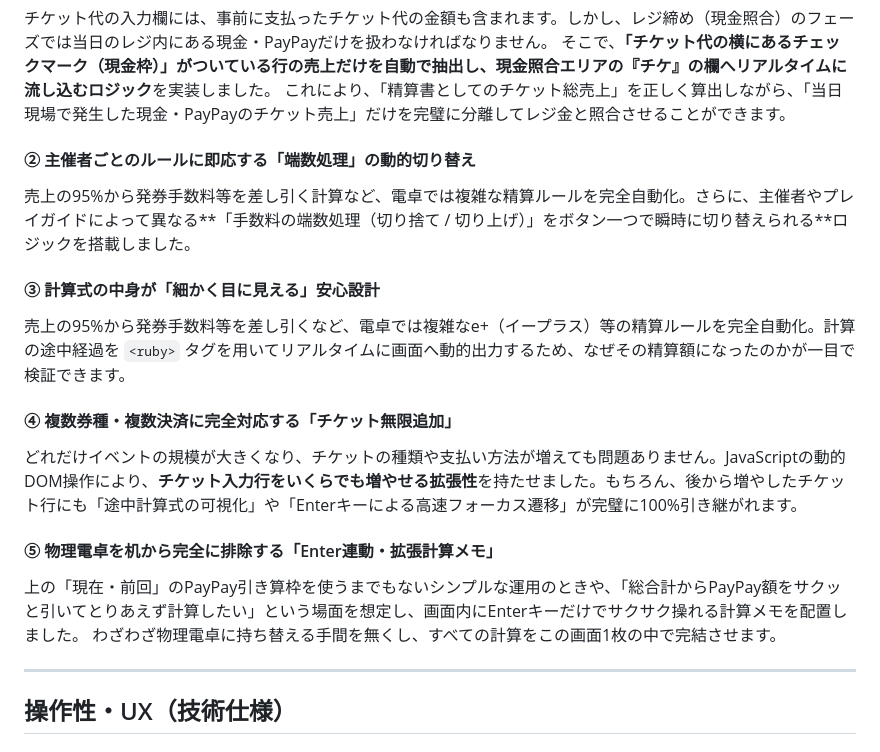
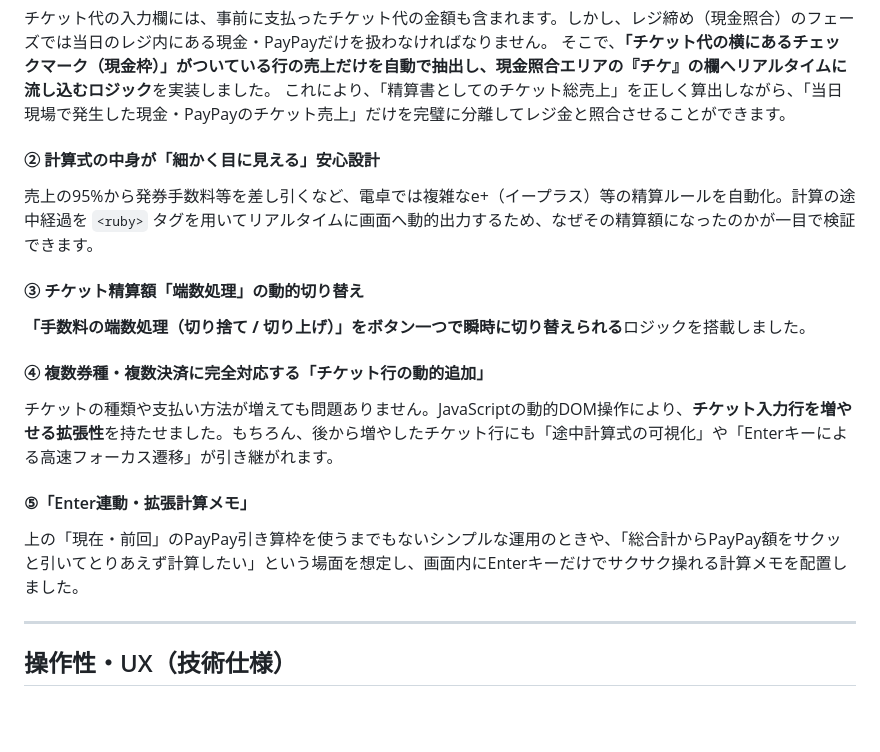
Before and after one commit to taisyouzidai-sketch/sheet1, a Markdown page: README.md, the part around the change. GitHub-like rendering; blank space fills up the shorter version.

Commit message:
Revise ticket processing and calculation features
Updated sections for dynamic switching of rounding rules and ticket input handling.

```diff
--- a/README.md
+++ b/README.md
@@ -18,18 +18,17 @@
 そこで、**「チケット代の横にあるチェックマーク（現金枠）」がついている行の売上だけを自動で抽出し、現金照合エリアの『チケ』の欄へリアルタイムに流し込むロジック**を実装しました。
 これにより、「精算書としてのチケット総売上」を正しく算出しながら、「当日現場で発生した現金・PayPayのチケット売上」だけを完璧に分離してレジ金と照合させることができます。
 
-#### ② 主催者ごとのルールに即応する「端数処理」の動的切り替え
-売上の95%から発券手数料等を差し引く計算など、電卓では複雑な精算ルールを完全自動化。さらに、主催者やプレイガイドによって異なる**「手数料の端数処理（切り捨て / 切り上げ）」をボタン一つで瞬時に切り替えられる**ロジックを搭載しました。
+#### ② 計算式の中身が「細かく目に見える」安心設計
+売上の95%から発券手数料等を差し引くなど、電卓では複雑なe+（イープラス）等の精算ルールを自動化。計算の途中経過を `<ruby>` タグを用いてリアルタイムに画面へ動的出力するため、なぜその精算額になったのかが一目で検証できます。
 
-#### ③ 計算式の中身が「細かく目に見える」安心設計
-売上の95%から発券手数料等を差し引くなど、電卓では複雑なe+（イープラス）等の精算ルールを完全自動化。計算の途中経過を `<ruby>` タグを用いてリアルタイムに画面へ動的出力するため、なぜその精算額になったのかが一目で検証できます。
+#### ③ チケット精算額「端数処理」の動的切り替え
+**「手数料の端数処理（切り捨て / 切り上げ）」をボタン一つで瞬時に切り替えられる**ロジックを搭載しました。
 
-#### ④ 複数券種・複数決済に完全対応する「チケット無限追加」
-どれだけイベントの規模が大きくなり、チケットの種類や支払い方法が増えても問題ありません。JavaScriptの動的DOM操作により、**チケット入力行をいくらでも増やせる拡張性**を持たせました。もちろん、後から増やしたチケット行にも「途中計算式の可視化」や「Enterキーによる高速フォーカス遷移」が完璧に100%引き継がれます。
+#### ④ 複数券種・複数決済に完全対応する「チケット行の動的追加」
+チケットの種類や支払い方法が増えても問題ありません。JavaScriptの動的DOM操作により、**チケット入力行を増やせる拡張性**を持たせました。もちろん、後から増やしたチケット行にも「途中計算式の可視化」や「Enterキーによる高速フォーカス遷移」が引き継がれます。
 
-#### ⑤ 物理電卓を机から完全に排除する「Enter連動・拡張計算メモ」
+#### ⑤「Enter連動・拡張計算メモ」
 上の「現在・前回」のPayPay引き算枠を使うまでもないシンプルな運用のときや、「総合計からPayPay額をサクッと引いてとりあえず計算したい」という場面を想定し、画面内にEnterキーだけでサクサク操れる計算メモを配置しました。
-わざわざ物理電卓に持ち替える手間を無くし、すべての計算をこの画面1枚の中で完結させます。
 
 ---
 
```
